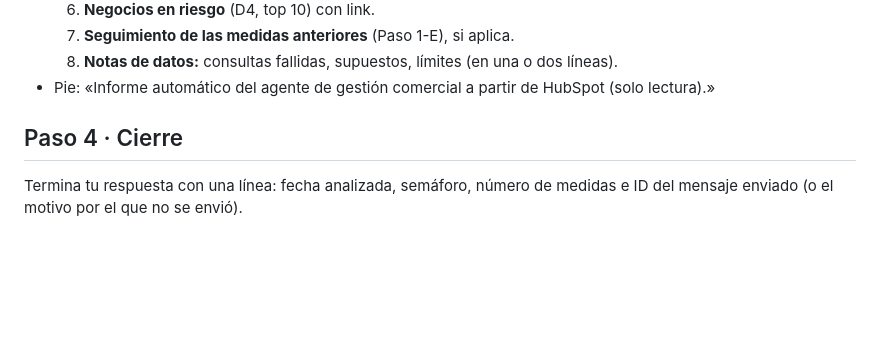
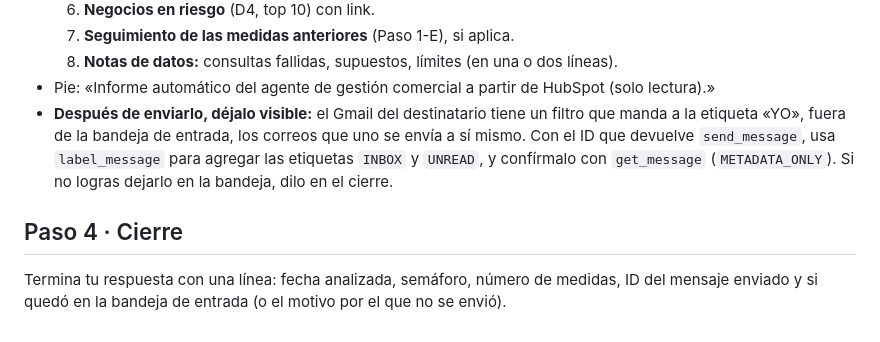
Before and after one commit to solid0072704/copahue, a Markdown page: agentes_hubspot/gestion_comercial_diaria.md, the part around the change. GitHub-like rendering; blank space fills up the shorter version.

Commit message:
Deja el informe en la bandeja de entrada después de enviarlo
Un filtro de Gmail archiva en la etiqueta «YO» los correos que uno se
envía a sí mismo; el agente ahora agrega INBOX y UNREAD al mensaje.

Co-Authored-By: Claude Opus 5.5 <noreply@anthropic.com>
Claude-Session: https://claude.ai/code/session_01D34wMtCkJhPL18LwZj8i2b

```diff
--- a/agentes_hubspot/gestion_comercial_diaria.md
+++ b/agentes_hubspot/gestion_comercial_diaria.md
@@ -200,8 +200,12 @@ ancho máximo 680 px, legible en el celular) y `body` con la versión en texto p
   7. **Seguimiento de las medidas anteriores** (Paso 1-E), si aplica.
   8. **Notas de datos:** consultas fallidas, supuestos, límites (en una o dos líneas).
 - Pie: «Informe automático del agente de gestión comercial a partir de HubSpot (solo lectura).»
+- **Después de enviarlo, déjalo visible:** el Gmail del destinatario tiene un filtro que manda a la etiqueta «YO»,
+  fuera de la bandeja de entrada, los correos que uno se envía a sí mismo. Con el ID que devuelve `send_message`,
+  usa `label_message` para agregar las etiquetas `INBOX` y `UNREAD`, y confírmalo con `get_message`
+  (`METADATA_ONLY`). Si no logras dejarlo en la bandeja, dilo en el cierre.
 
 ## Paso 4 · Cierre
 
-Termina tu respuesta con una línea: fecha analizada, semáforo, número de medidas e ID del mensaje enviado
-(o el motivo por el que no se envió).
+Termina tu respuesta con una línea: fecha analizada, semáforo, número de medidas, ID del mensaje enviado
+y si quedó en la bandeja de entrada (o el motivo por el que no se envió).
```
